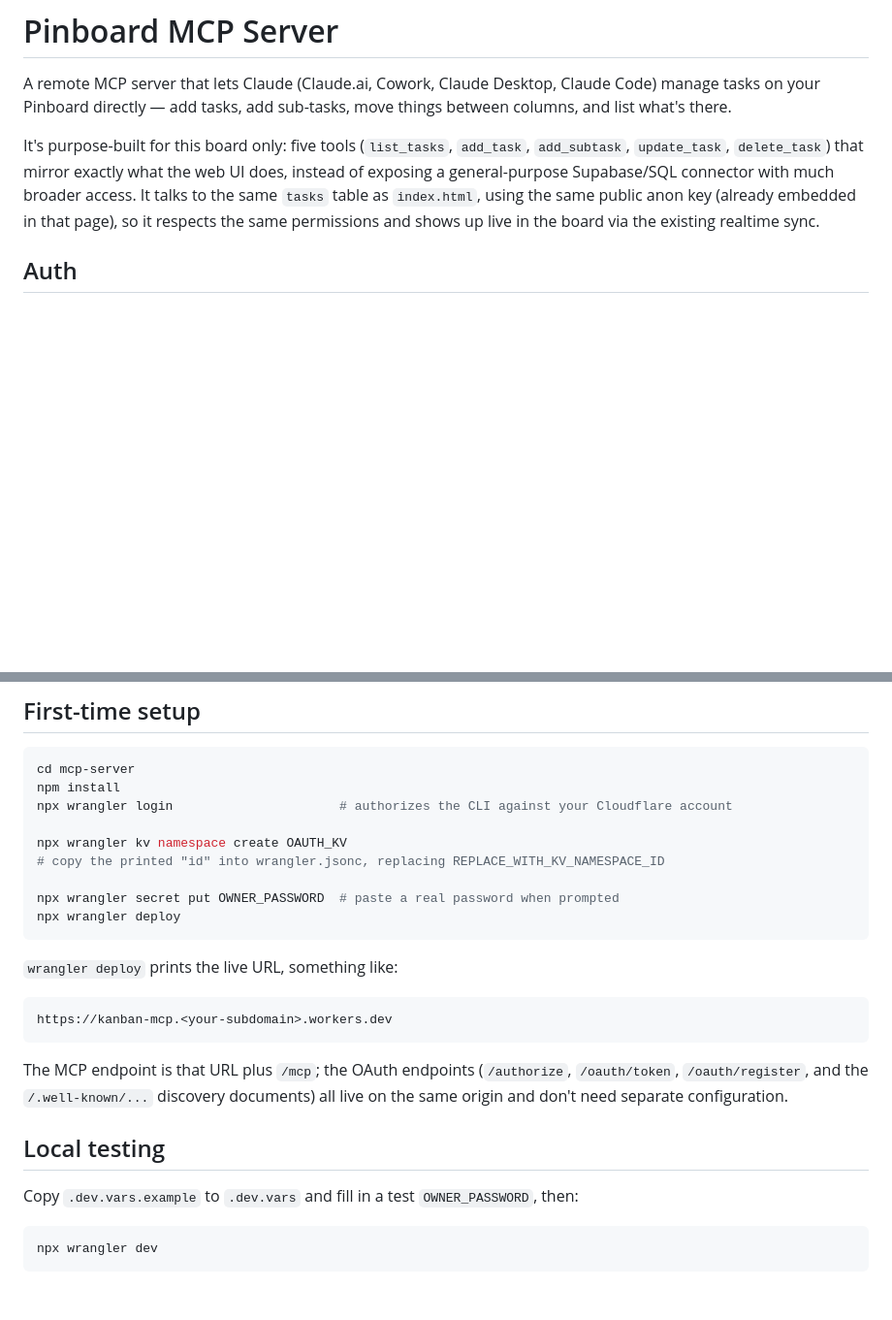
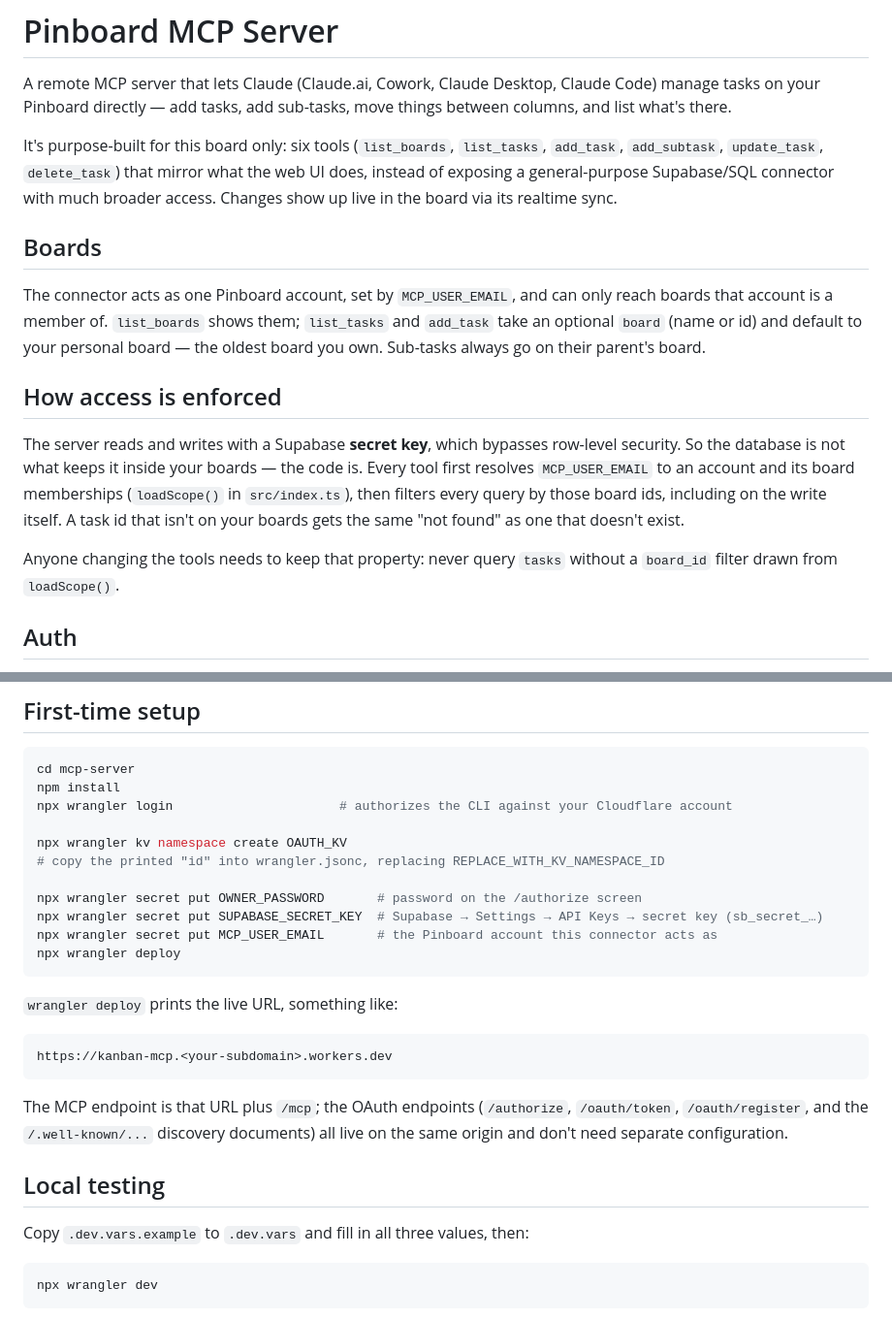
Before and after one commit to siyadahmed/Personal-Command-Deck, a Markdown page: mcp-server/README.md, 2 parts joined by grey strips. Shown at 97% size. Drawn GitHub-style; blank space fills up the shorter version.

Commit message:
Document the board-scoped connector and its secrets
The connector README still described reading with the public anon key.
It now covers the six tools, how boards are chosen, the two new Worker
secrets, and — most importantly for anyone editing the tools — that a
secret key bypasses row-level security, so staying inside the user's
boards depends on every query filtering by loadScope()'s board ids.

SETUP.md step 7 changes from "this will break" to how to configure it.

Deployed and verified: the full tool suite passed locally against the
live board (128 tasks before and after, test rows cleaned up), and the
deployed Worker answers through the real Claude connector with the new
board field.

Co-Authored-By: Claude Opus 5 <noreply@anthropic.com>

````diff
--- a/mcp-server/README.md
+++ b/mcp-server/README.md
@@ -4,12 +4,31 @@ A remote MCP server that lets Claude (Claude.ai, Cowork, Claude Desktop, Claude
 manage tasks on your Pinboard directly — add tasks, add sub-tasks, move
 things between columns, and list what's there.
 
-It's purpose-built for this board only: five tools (`list_tasks`, `add_task`,
-`add_subtask`, `update_task`, `delete_task`) that mirror exactly what the web UI
-does, instead of exposing a general-purpose Supabase/SQL connector with much
-broader access. It talks to the same `tasks` table as `index.html`, using the
-same public anon key (already embedded in that page), so it respects the same
-permissions and shows up live in the board via the existing realtime sync.
+It's purpose-built for this board only: six tools (`list_boards`,
+`list_tasks`, `add_task`, `add_subtask`, `update_task`, `delete_task`) that
+mirror what the web UI does, instead of exposing a general-purpose
+Supabase/SQL connector with much broader access. Changes show up live in the
+board via its realtime sync.
+
+## Boards
+
+The connector acts as one Pinboard account, set by `MCP_USER_EMAIL`, and can
+only reach boards that account is a member of. `list_boards` shows them;
+`list_tasks` and `add_task` take an optional `board` (name or id) and default
+to your personal board — the oldest board you own. Sub-tasks always go on
+their parent's board.
+
+## How access is enforced
+
+The server reads and writes with a Supabase **secret key**, which bypasses
+row-level security. So the database is not what keeps it inside your boards —
+the code is. Every tool first resolves `MCP_USER_EMAIL` to an account and its
+board memberships (`loadScope()` in `src/index.ts`), then filters every query
+by those board ids, including on the write itself. A task id that isn't on
+your boards gets the same "not found" as one that doesn't exist.
+
+Anyone changing the tools needs to keep that property: never query `tasks`
+without a `board_id` filter drawn from `loadScope()`.
 
 ## Auth
 
@@ -35,7 +54,9 @@ npx wrangler login                      # authorizes the CLI against your Cloudf
 npx wrangler kv namespace create OAUTH_KV
 # copy the printed "id" into wrangler.jsonc, replacing REPLACE_WITH_KV_NAMESPACE_ID
 
-npx wrangler secret put OWNER_PASSWORD  # paste a real password when prompted
+npx wrangler secret put OWNER_PASSWORD       # password on the /authorize screen
+npx wrangler secret put SUPABASE_SECRET_KEY  # Supabase → Settings → API Keys → secret key (sb_secret_…)
+npx wrangler secret put MCP_USER_EMAIL       # the Pinboard account this connector acts as
 npx wrangler deploy
 ```
 
@@ -51,8 +72,7 @@ documents) all live on the same origin and don't need separate configuration.
 
 ## Local testing
 
-Copy `.dev.vars.example` to `.dev.vars` and fill in a test `OWNER_PASSWORD`,
-then:
+Copy `.dev.vars.example` to `.dev.vars` and fill in all three values, then:
 
 ```bash
 npx wrangler dev
````
Also changed, not shown: SETUP.md (+12 -4 lines).
